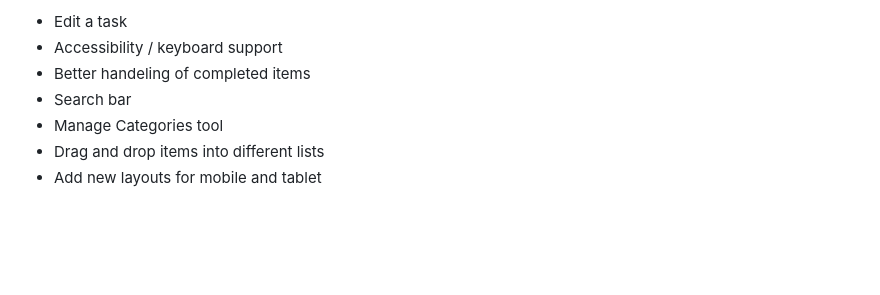
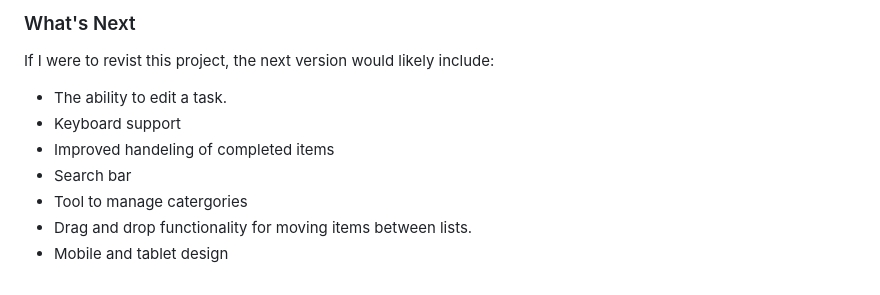
Before and after one commit to technikka/DoistTodoList, a Markdown page: README.md, the part around the change printed below. GitHub-like rendering; blank space fills up the shorter version.

```diff
--- a/README.md
+++ b/README.md
@@ -13,8 +69,13 @@ I re-designed my objects and modules several times throughout this project, tryi
 
-- Edit a task
-- Accessibility / keyboard support
-- Better handeling of completed items
-- Search bar
-- Manage Categories tool
-- Drag and drop items into different lists
-- Add new layouts for mobile and tablet
+
+### What's Next
+
+If I were to revist this project, the next version would likely include:
+
+* The ability to edit a task.
+* Keyboard support
+* Improved handeling of completed items
+* Search bar
+* Tool to manage catergories
+* Drag and drop functionality for moving items between lists.
+* Mobile and tablet design
```
Also changed, not shown: other parts of README.md (+61 -5 lines), screenshot.png (added).
